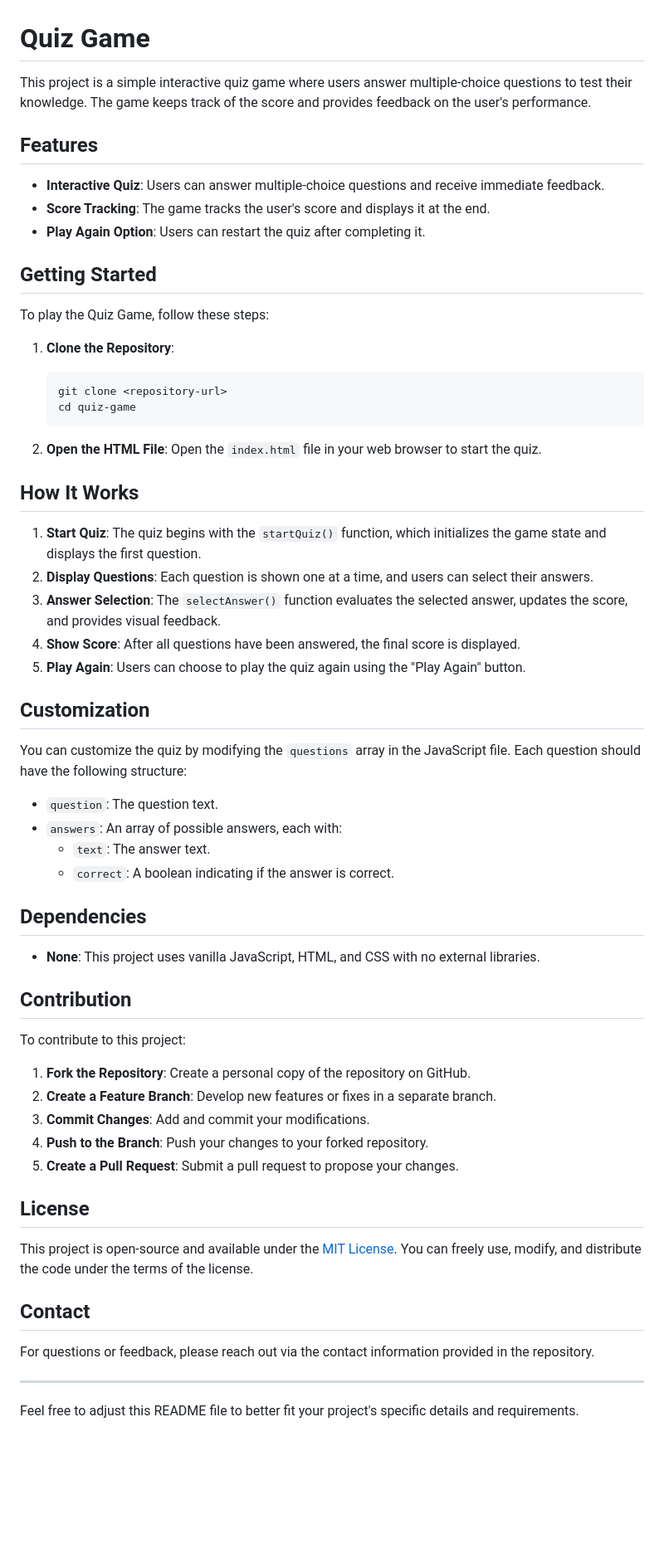
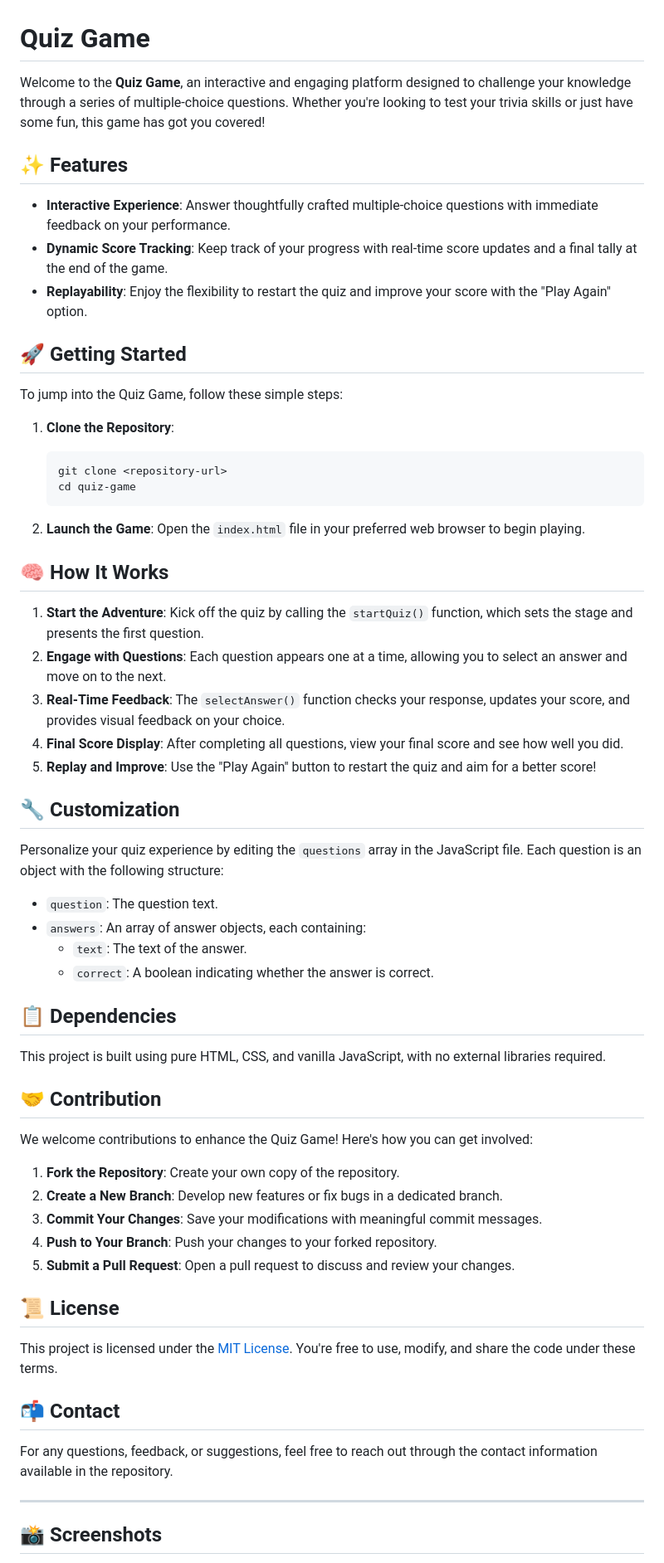
Before and after one commit to shamshubham/Quiz-App, a Markdown page: README.md, the part around one of its changes. Shown at 83% size. GitHub-like rendering; blank space fills up the shorter version.

Commit message:
Updated ReadME Doc

````diff
--- a/README.md
+++ b/README.md
@@ -1,16 +1,16 @@
 # Quiz Game
 
-This project is a simple interactive quiz game where users answer multiple-choice questions to test their knowledge. The game keeps track of the score and provides feedback on the user's performance.
+Welcome to the **Quiz Game**, an interactive and engaging platform designed to challenge your knowledge through a series of multiple-choice questions. Whether you're looking to test your trivia skills or just have some fun, this game has got you covered!
 
-## Features
+## ✨ Features
 
-- **Interactive Quiz**: Users can answer multiple-choice questions and receive immediate feedback.
-- **Score Tracking**: The game tracks the user's score and displays it at the end.
-- **Play Again Option**: Users can restart the quiz after completing it.
+- **Interactive Experience**: Answer thoughtfully crafted multiple-choice questions with immediate feedback on your performance.
+- **Dynamic Score Tracking**: Keep track of your progress with real-time score updates and a final tally at the end of the game.
+- **Replayability**: Enjoy the flexibility to restart the quiz and improve your score with the "Play Again" option.
 
-## Getting Started
+## 🚀 Getting Started
 
-To play the Quiz Game, follow these steps:
+To jump into the Quiz Game, follow these simple steps:
 
 1. **Clone the Repository**:
 
@@ -19,49 +19,49 @@ To play the Quiz Game, follow these steps:
    cd quiz-game
    ```
 
-2. **Open the HTML File**:
-   Open the `index.html` file in your web browser to start the quiz.
+2. **Launch the Game**:
+   Open the `index.html` file in your preferred web browser to begin playing.
 
-## How It Works
+## 🧠 How It Works
 
-1. **Start Quiz**: The quiz begins with the `startQuiz()` function, which initializes the game state and displays the first question.
-2. **Display Questions**: Each question is shown one at a time, and users can select their answers.
-3. **Answer Selection**: The `selectAnswer()` function evaluates the selected answer, updates the score, and provides visual feedback.
-4. **Show Score**: After all questions have been answered, the final score is displayed.
-5. **Play Again**: Users can choose to play the quiz again using the "Play Again" button.
+1. **Start the Adventure**: Kick off the quiz by calling the `startQuiz()` function, which sets the stage and presents the first question.
+2. **Engage with Questions**: Each question appears one at a time, allowing you to select an answer and move on to the next.
+3. **Real-Time Feedback**: The `selectAnswer()` function checks your response, updates your score, and provides visual feedback on your choice.
+4. **Final Score Display**: After completing all questions, view your final score and see how well you did.
+5. **Replay and Improve**: Use the "Play Again" button to restart the quiz and aim for a better score!
 
-## Customization
+## 🔧 Customization
 
-You can customize the quiz by modifying the `questions` array in the JavaScript file. Each question should have the following structure:
+Personalize your quiz experience by editing the `questions` array in the JavaScript file. Each question is an object with the following structure:
 
 - `question`: The question text.
-- `answers`: An array of possible answers, each with:
-  - `text`: The answer text.
-  - `correct`: A boolean indicating if the answer is correct.
+- `answers`: An array of answer objects, each containing:
+  - `text`: The text of the answer.
+  - `correct`: A boolean indicating whether the answer is correct.
 
-## Dependencies
+## 📋 Dependencies
 
-- **None**: This project uses vanilla JavaScript, HTML, and CSS with no external libraries.
+This project is built using pure HTML, CSS, and vanilla JavaScript, with no external libraries required.
 
-## Contribution
+## 🤝 Contribution
 
-To contribute to this project:
+We welcome contributions to enhance the Quiz Game! Here's how you can get involved:
 
-1. **Fork the Repository**: Create a personal copy of the repository on GitHub.
-2. **Create a Feature Branch**: Develop new features or fixes in a separate branch.
-3. **Commit Changes**: Add and commit your modifications.
-4. **Push to the Branch**: Push your changes to your forked repository.
-5. **Create a Pull Request**: Submit a pull request to propose your changes.
+1. **Fork the Repository**: Create your own copy of the repository.
+2. **Create a New Branch**: Develop new features or fix bugs in a dedicated branch.
+3. **Commit Your Changes**: Save your modifications with meaningful commit messages.
+4. **Push to Your Branch**: Push your changes to your forked repository.
+5. **Submit a Pull Request**: Open a pull request to discuss and review your changes.
 
-## License
+## 📜 License
 
-This project is open-source and available under the [MIT License](LICENSE). You can freely use, modify, and distribute the code under the terms of the license.
+This project is licensed under the [MIT License](LICENSE). You're free to use, modify, and share the code under these terms.
 
-## Contact
+## 📬 Contact
 
-For questions or feedback, please reach out via the contact information provided in the repository.
+For any questions, feedback, or suggestions, feel free to reach out through the contact information available in the repository.
 
 ---
 
-Feel free to adjust this README file to better fit your project's specific details and requirements.
+## 📸 Screenshots
 
````
Also changed, not shown: other parts of README.md (+1 -3 lines).
